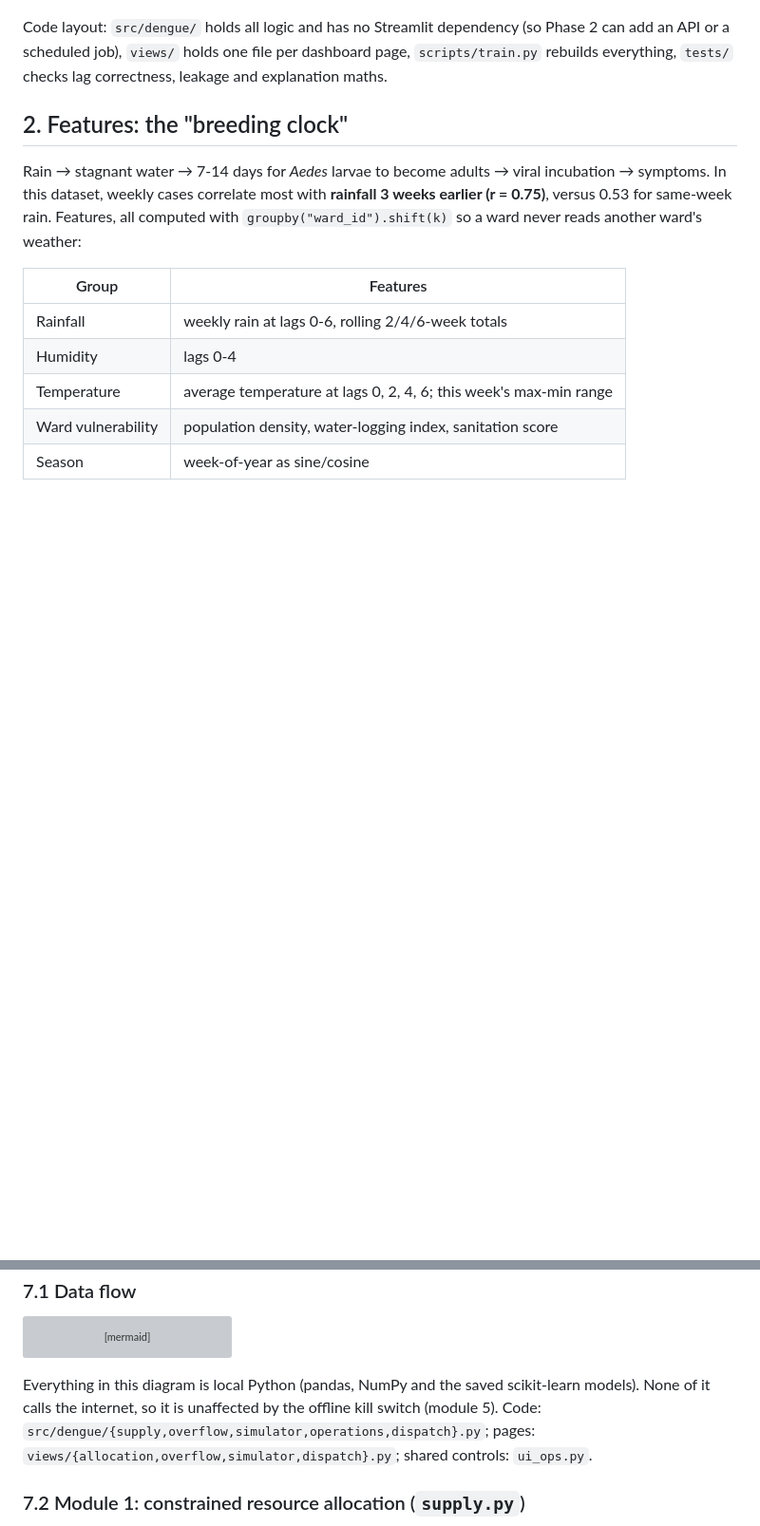
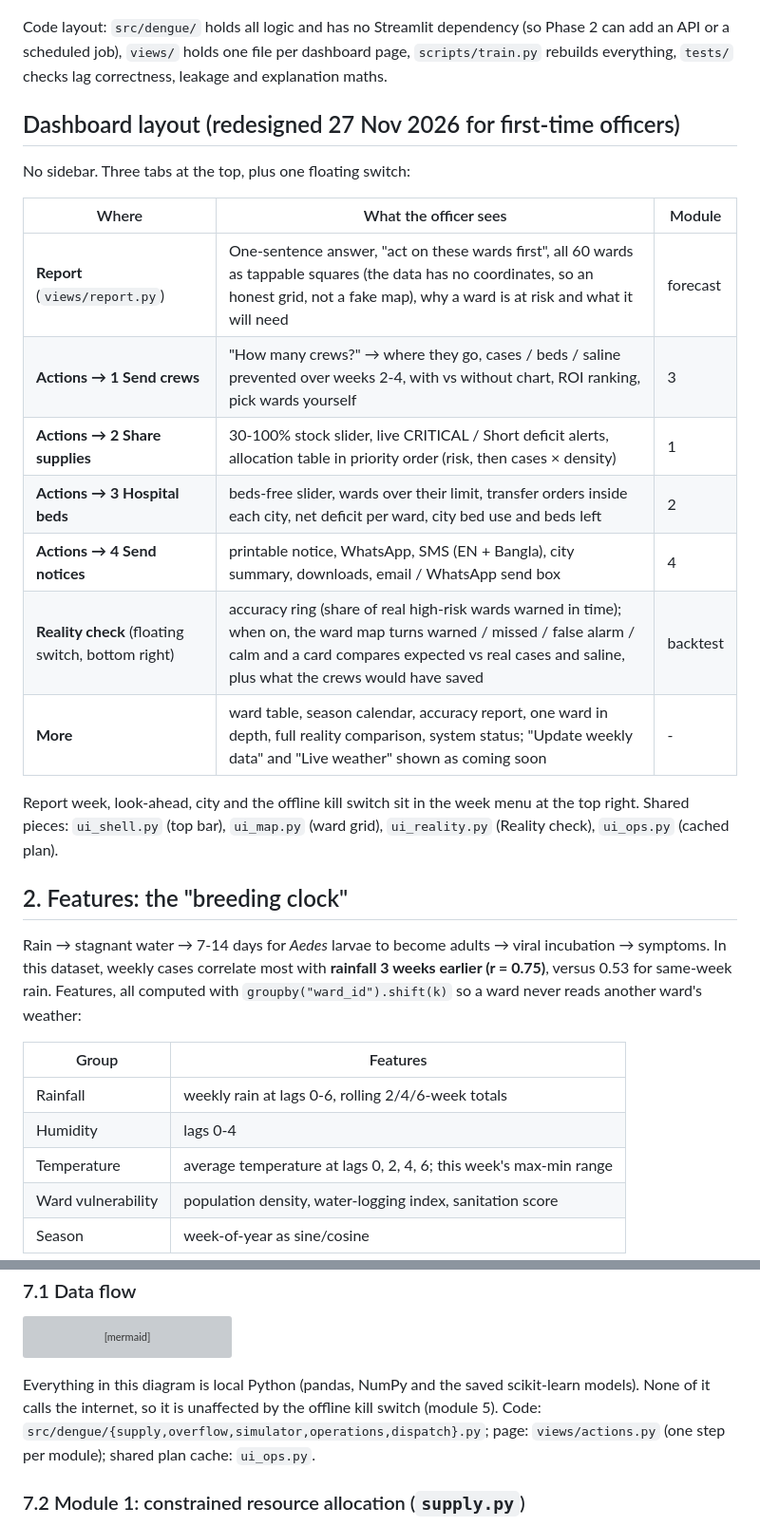
Before and after one commit to Armanbro007/dengue-early-warning, a Markdown page: ARCHITECTURE.md, 2 parts joined by grey strips. Shown at 95% size. GitHub-like rendering; blank space fills up the shorter version; grey boxes are pictures that could not be loaded.

````diff
--- a/ARCHITECTURE.md
+++ b/ARCHITECTURE.md
@@ -20,6 +20,23 @@ flowchart LR
 ```
 
 Code layout: `src/dengue/` holds all logic and has no Streamlit dependency (so Phase 2 can add an API or a scheduled job), `views/` holds one file per dashboard page, `scripts/train.py` rebuilds everything, `tests/` checks lag correctness, leakage and explanation maths.
+
+
+## Dashboard layout (redesigned 27 Nov 2026 for first-time officers)
+
+No sidebar. Three tabs at the top, plus one floating switch:
+
+| Where | What the officer sees | Module |
+|---|---|---|
+| **Report** (`views/report.py`) | One-sentence answer, "act on these wards first", all 60 wards as tappable squares (the data has no coordinates, so an honest grid, not a fake map), why a ward is at risk and what it will need | forecast |
+| **Actions → 1 Send crews** | "How many crews?" → where they go, cases / beds / saline prevented over weeks 2-4, with vs without chart, ROI ranking, pick wards yourself | 3 |
+| **Actions → 2 Share supplies** | 30-100% stock slider, live CRITICAL / Short deficit alerts, allocation table in priority order (risk, then cases × density) | 1 |
+| **Actions → 3 Hospital beds** | beds-free slider, wards over their limit, transfer orders inside each city, net deficit per ward, city bed use and beds left | 2 |
+| **Actions → 4 Send notices** | printable notice, WhatsApp, SMS (EN + Bangla), city summary, downloads, email / WhatsApp send box | 4 |
+| **Reality check** (floating switch, bottom right) | accuracy ring (share of real high-risk wards warned in time); when on, the ward map turns warned / missed / false alarm / calm and a card compares expected vs real cases and saline, plus what the crews would have saved | backtest |
+| **More** | ward table, season calendar, accuracy report, one ward in depth, full reality comparison, system status; "Update weekly data" and "Live weather" shown as coming soon | - |
+
+Report week, look-ahead, city and the offline kill switch sit in the week menu at the top right. Shared pieces: `ui_shell.py` (top bar), `ui_map.py` (ward grid), `ui_reality.py` (Reality check), `ui_ops.py` (cached plan).
 
 ## 2. Features: the "breeding clock"
 
@@ -106,7 +123,7 @@ flowchart LR
   D --> X[("/exports + downloads")]
 ```
 
-Everything in this diagram is local Python (pandas, NumPy and the saved scikit-learn models). None of it calls the internet, so it is unaffected by the offline kill switch (module 5). Code: `src/dengue/{supply,overflow,simulator,operations,dispatch}.py`; pages: `views/{allocation,overflow,simulator,dispatch}.py`; shared controls: `ui_ops.py`.
+Everything in this diagram is local Python (pandas, NumPy and the saved scikit-learn models). None of it calls the internet, so it is unaffected by the offline kill switch (module 5). Code: `src/dengue/{supply,overflow,simulator,operations,dispatch}.py`; page: `views/actions.py` (one step per module); shared plan cache: `ui_ops.py`.
 
 ### 7.2 Module 1: constrained resource allocation (`supply.py`)
 
````
Also changed, not shown: other parts of ARCHITECTURE.md (+4 -4 lines), README.md (+16 -25 lines), docs/screenshots/actions_supplies.png (added), docs/screenshots/report.png (added), 5 other files.
